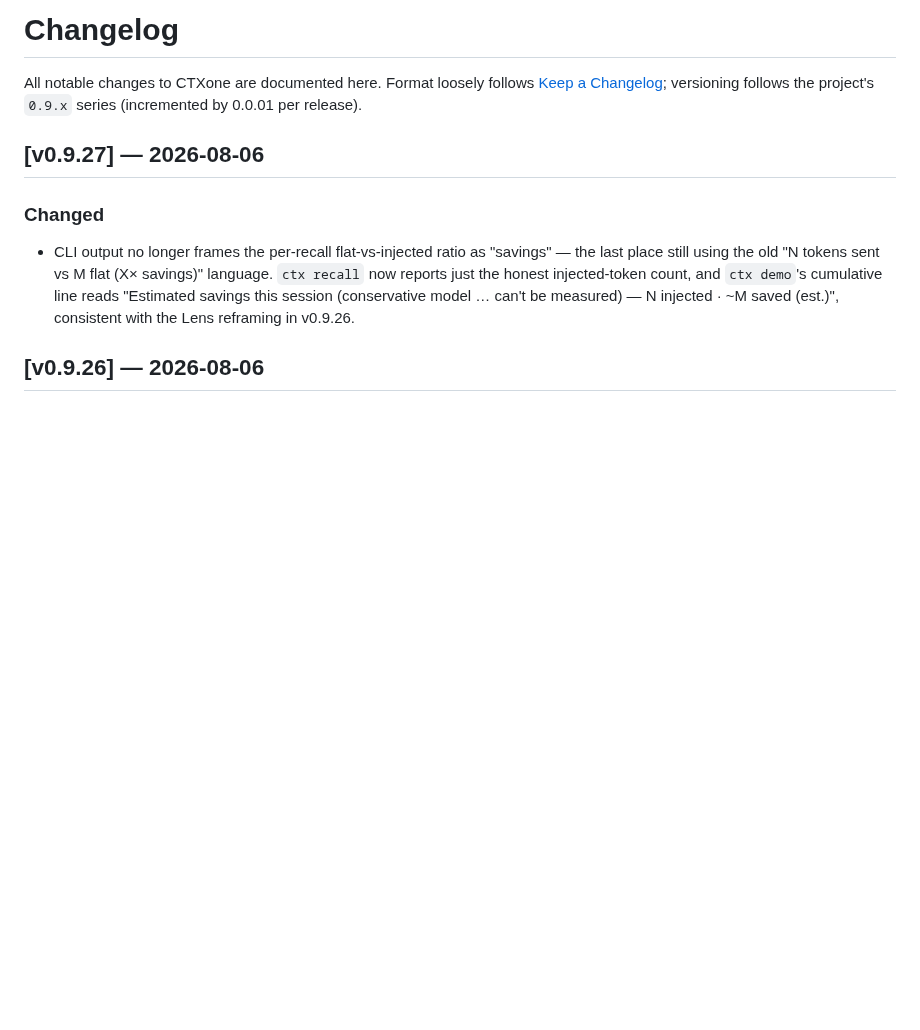
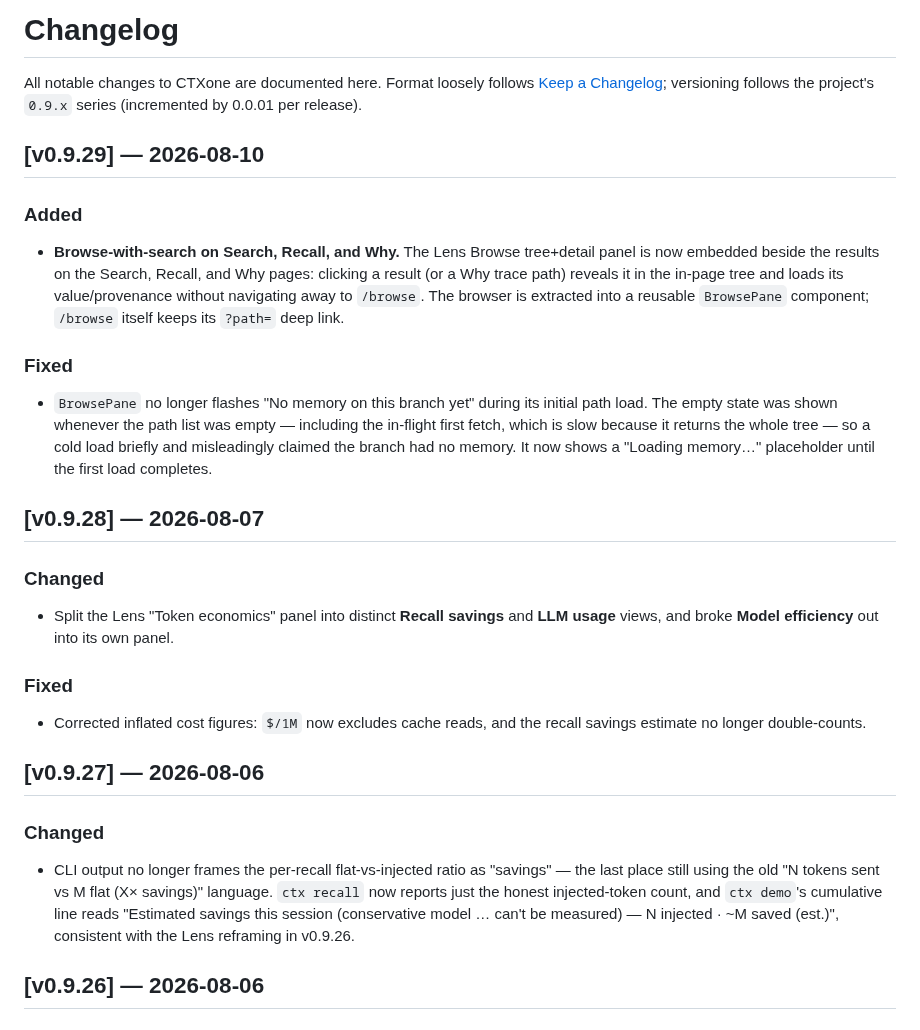
Before and after one commit to agentstatelabs/ctxone, a Markdown page: CHANGELOG.md, the part around the change. Rendered like a GitHub page; blank space fills up the shorter version.

Commit message:
docs(changelog): add v0.9.29 (browse-with-search) and backfill v0.9.28
Co-Authored-By: Claude Opus 4.8 <noreply@anthropic.com>

```diff
--- a/CHANGELOG.md
+++ b/CHANGELOG.md
@@ -3,6 +3,22 @@
 All notable changes to CTXone are documented here. Format loosely follows
 [Keep a Changelog](https://keepachangelog.com/en/1.1.0/); versioning follows
 the project's `0.9.x` series (incremented by 0.0.01 per release).
+
+## [v0.9.29] — 2026-08-10
+
+### Added
+- **Browse-with-search on Search, Recall, and Why.** The Lens Browse tree+detail panel is now embedded beside the results on the Search, Recall, and Why pages: clicking a result (or a Why trace path) reveals it in the in-page tree and loads its value/provenance without navigating away to `/browse`. The browser is extracted into a reusable `BrowsePane` component; `/browse` itself keeps its `?path=` deep link.
+
+### Fixed
+- `BrowsePane` no longer flashes "No memory on this branch yet" during its initial path load. The empty state was shown whenever the path list was empty — including the in-flight first fetch, which is slow because it returns the whole tree — so a cold load briefly and misleadingly claimed the branch had no memory. It now shows a "Loading memory…" placeholder until the first load completes.
+
+## [v0.9.28] — 2026-08-07
+
+### Changed
+- Split the Lens "Token economics" panel into distinct **Recall savings** and **LLM usage** views, and broke **Model efficiency** out into its own panel.
+
+### Fixed
+- Corrected inflated cost figures: `$/1M` now excludes cache reads, and the recall savings estimate no longer double-counts.
 
 ## [v0.9.27] — 2026-08-06
 
```
